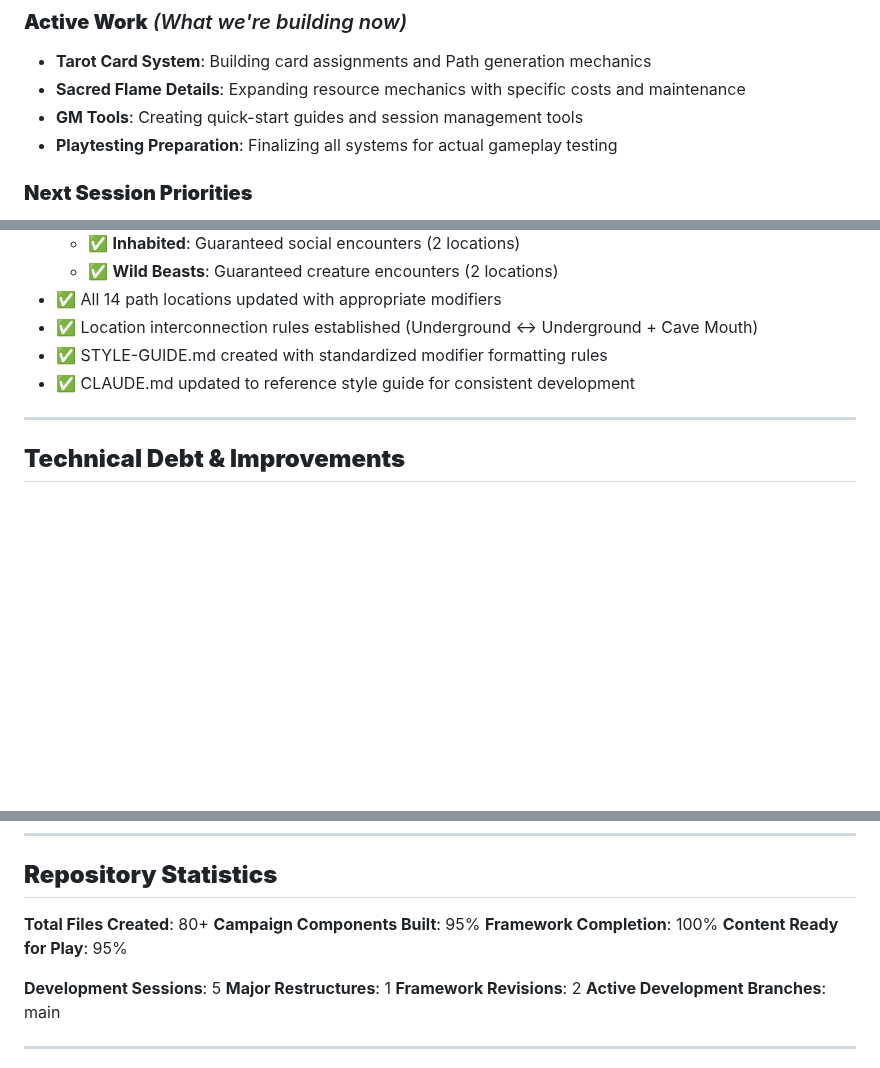
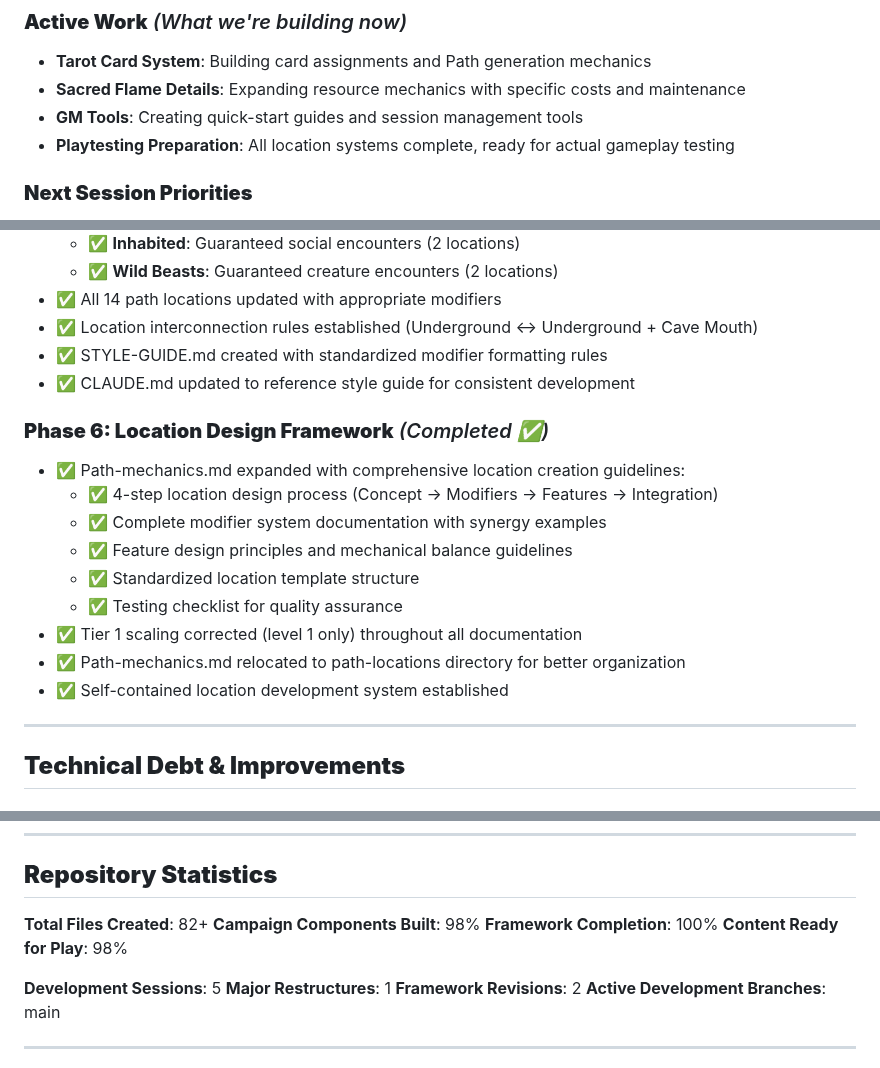
Before and after one commit to FHieser/thePath, a Markdown page: Progression.md, 3 parts joined by grey strips. Rendered like a GitHub page; blank space fills up the shorter version.

```diff
--- a/Progression.md
+++ b/Progression.md
@@ -65,7 +65,7 @@
 - **Tarot Card System**: Building card assignments and Path generation mechanics
 - **Sacred Flame Details**: Expanding resource mechanics with specific costs and maintenance
 - **GM Tools**: Creating quick-start guides and session management tools
-- **Playtesting Preparation**: Finalizing all systems for actual gameplay testing
+- **Playtesting Preparation**: All location systems complete, ready for actual gameplay testing
 
 ### **Next Session Priorities**
 - ✅ Complete Village in the Mist location cards with enhanced mechanics
@@ -136,6 +136,17 @@
 - ✅ STYLE-GUIDE.md created with standardized modifier formatting rules
 - ✅ CLAUDE.md updated to reference style guide for consistent development
 
+### **Phase 6: Location Design Framework** *(Completed ✅)*
+- ✅ Path-mechanics.md expanded with comprehensive location creation guidelines:
+  - ✅ 4-step location design process (Concept → Modifiers → Features → Integration)
+  - ✅ Complete modifier system documentation with synergy examples
+  - ✅ Feature design principles and mechanical balance guidelines
+  - ✅ Standardized location template structure
+  - ✅ Testing checklist for quality assurance
+- ✅ Tier 1 scaling corrected (level 1 only) throughout all documentation
+- ✅ Path-mechanics.md relocated to path-locations directory for better organization
+- ✅ Self-contained location development system established
+
 ---
 
 ## **Technical Debt & Improvements**
@@ -162,10 +173,10 @@
 
 ## **Repository Statistics**
 
-**Total Files Created**: 80+
-**Campaign Components Built**: 95%
+**Total Files Created**: 82+
+**Campaign Components Built**: 98%
 **Framework Completion**: 100%
-**Content Ready for Play**: 95%
+**Content Ready for Play**: 98%
 
 **Development Sessions**: 5
 **Major Restructures**: 1
```
